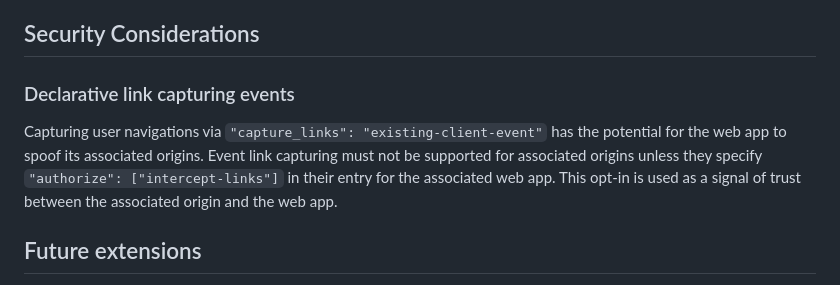
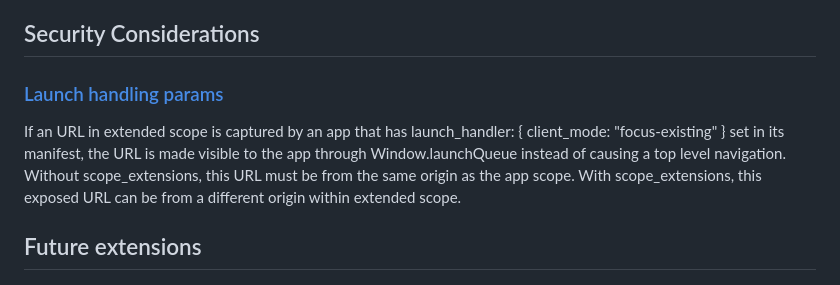
Before and after one commit to WICG/manifest-incubations, a Markdown page: scope_extensions-explainer.md, the part around the change. Rendered like a GitHub page.

Commit message:
Update references to link capturing and launch handling (#85)

```diff
--- a/scope_extensions-explainer.md
+++ b/scope_extensions-explainer.md
@@ -79,14 +79,14 @@ associated origins.
 
 ## Security Considerations
 
-### Declarative link capturing events
+### [Launch handling params](https://github.com/WICG/web-app-launch/blob/main/launch_handler.md)
 
-Capturing user navigations via `"capture_links": "existing-client-event"` has
-the potential for the web app to spoof its associated origins. Event link
-capturing must not be supported for associated origins unless they specify
-`"authorize": ["intercept-links"]` in their entry for the associated web app.
-This opt-in is used as a signal of trust between the associated origin and the
-web app.
+If an URL in extended scope is captured by an app that has
+launch_handler: { client_mode: "focus-existing" } set in its manifest, the URL
+is made visible to the app through Window.launchQueue instead of causing a top
+level navigation. Without scope_extensions, this URL must be from the same
+origin as the app scope. With scope_extensions, this exposed URL can be from a
+different origin within extended scope.
 
 
 ## Future extensions
```
